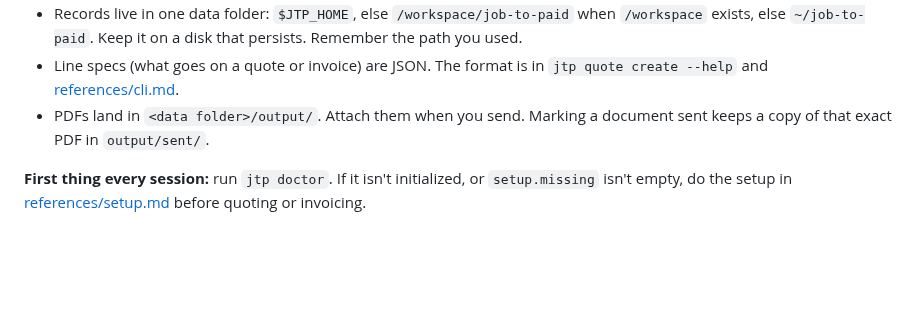
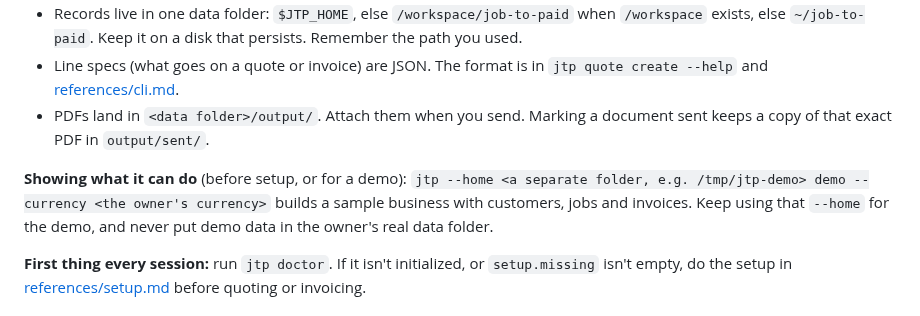
Before and after one commit to nettylabs/job-to-paid, a Markdown page: skills/job-to-paid/SKILL.md, the part around the change. Drawn GitHub-style; blank space fills up the shorter version.

```diff
--- a/skills/job-to-paid/SKILL.md
+++ b/skills/job-to-paid/SKILL.md
@@ -70,6 +70,10 @@ If you can't resolve the path, look for it where plugins are usually installed:
 - PDFs land in `<data folder>/output/`. Attach them when you send. Marking a document sent keeps a
   copy of that exact PDF in `output/sent/`.
 
+**Showing what it can do** (before setup, or for a demo): `jtp --home <a separate folder, e.g.
+/tmp/jtp-demo> demo --currency <the owner's currency>` builds a sample business with customers, jobs and
+invoices. Keep using that `--home` for the demo, and never put demo data in the owner's real data folder.
+
 **First thing every session:** run `jtp doctor`. If it isn't initialized, or `setup.missing` isn't
 empty, do the setup in [references/setup.md](references/setup.md) before quoting or invoicing.
 
```
Also changed, not shown: CHANGELOG.md (+3 -3 lines), README.md (+1 -0 lines), assets/sample-quote.png, 7 other files.
